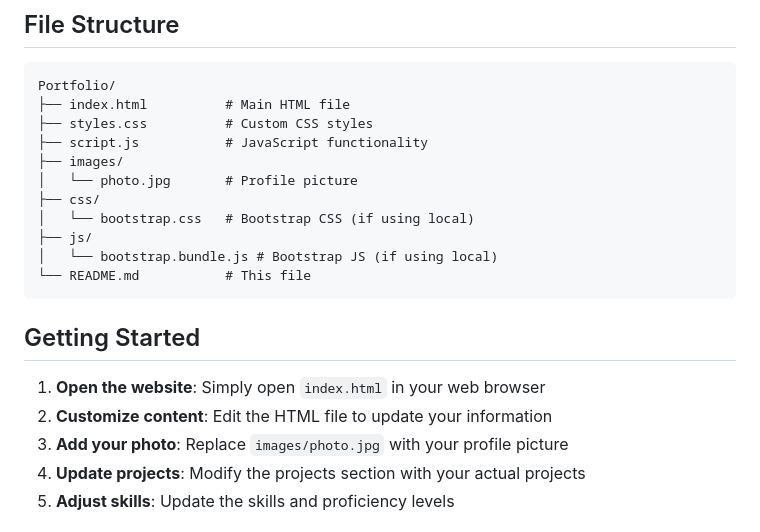
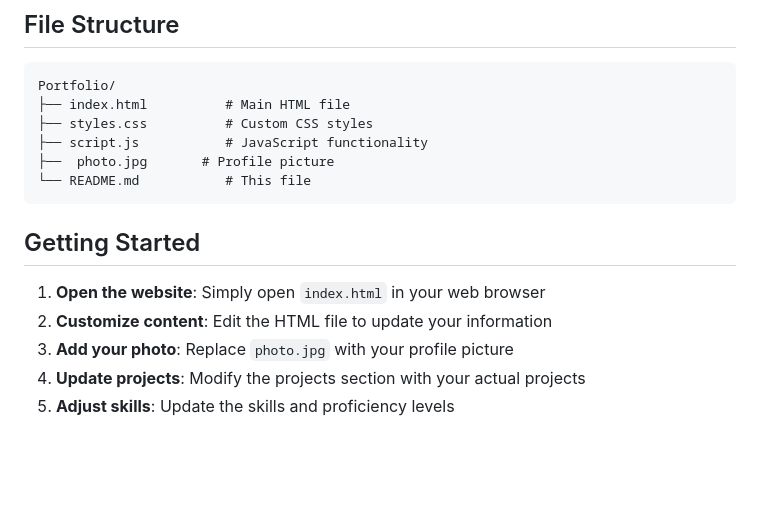
Before and after one commit to SaranshMilind/Personal-Postfolio, a Markdown page: README.md, the part around the change. Drawn GitHub-style; blank space fills up the shorter version.

Commit message:
Revise README for file structure and photo instructions
Updated file structure and instructions for adding a profile picture.

````diff
--- a/README.md
+++ b/README.md
@@ -40,12 +40,7 @@ Portfolio/
 ├── index.html          # Main HTML file
 ├── styles.css          # Custom CSS styles
 ├── script.js           # JavaScript functionality
-├── images/
-│   └── photo.jpg       # Profile picture
-├── css/
-│   └── bootstrap.css   # Bootstrap CSS (if using local)
-├── js/
-│   └── bootstrap.bundle.js # Bootstrap JS (if using local)
+├──  photo.jpg       # Profile picture
 └── README.md           # This file
 ```
 
@@ -53,7 +48,7 @@ Portfolio/
 
 1. **Open the website**: Simply open `index.html` in your web browser
 2. **Customize content**: Edit the HTML file to update your information
-3. **Add your photo**: Replace `images/photo.jpg` with your profile picture
+3. **Add your photo**: Replace `photo.jpg` with your profile picture
 4. **Update projects**: Modify the projects section with your actual projects
 5. **Adjust skills**: Update the skills and proficiency levels
 
````
